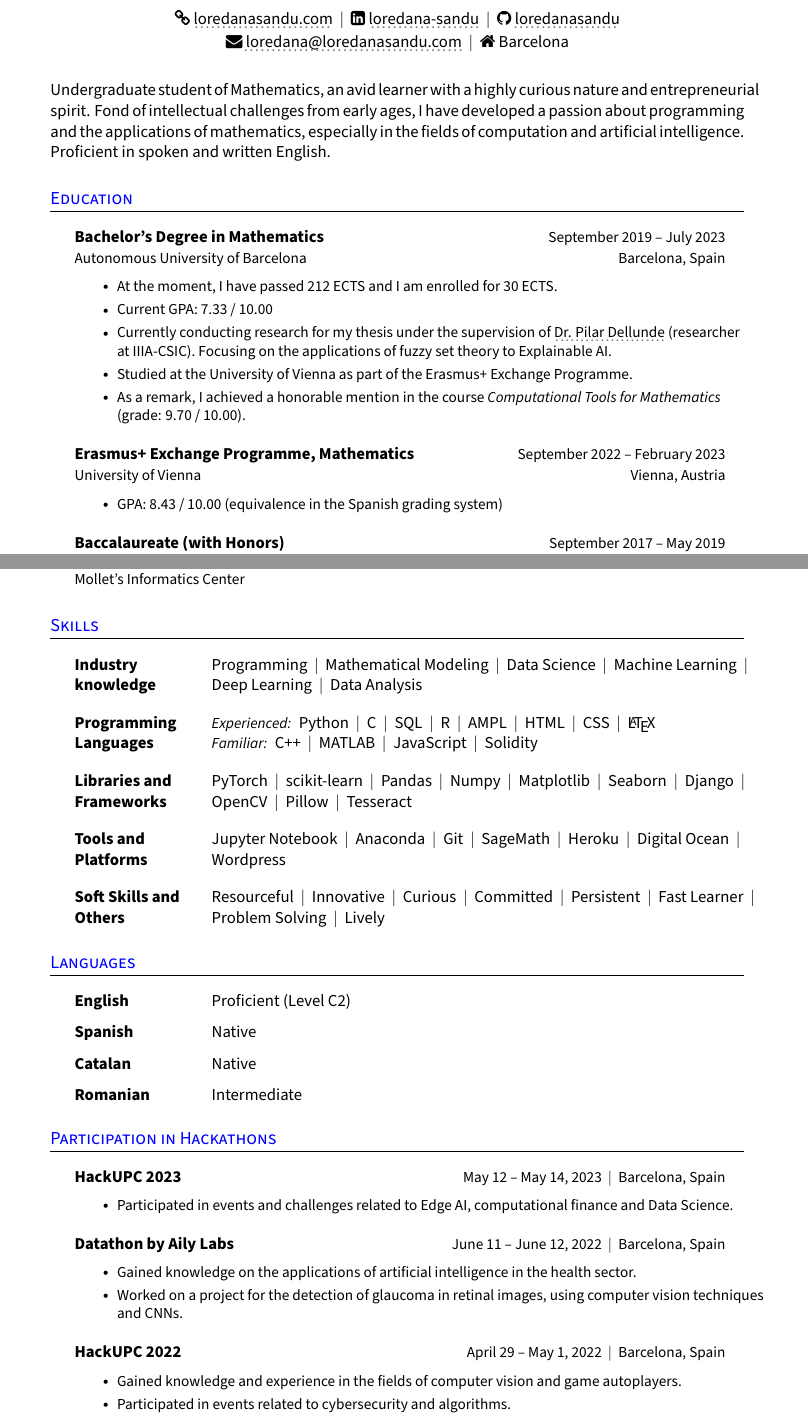
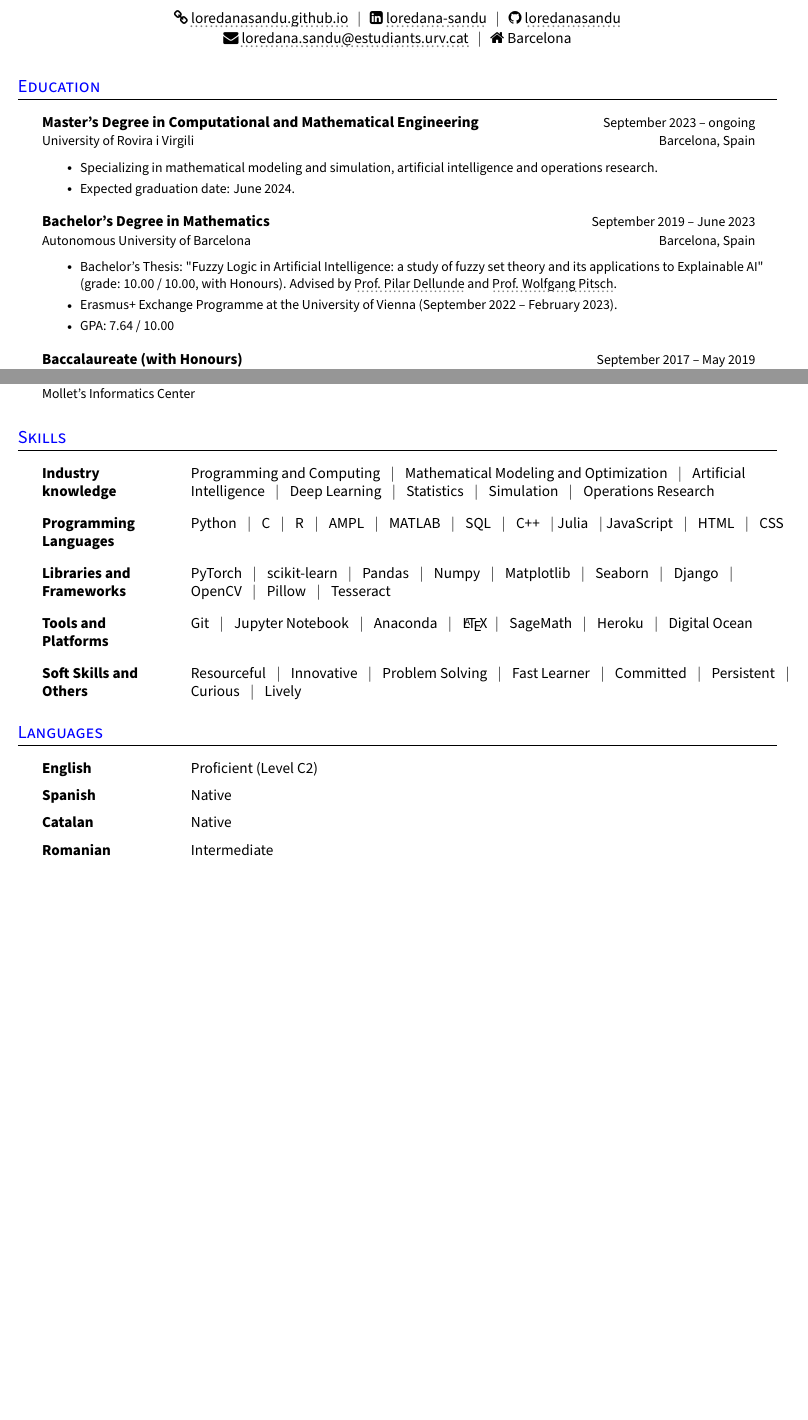
Before and after one commit to loredanasandu/cv, a LaTeX CV (loredana-sandu-cv.tex): two parts of pages 1 and 3 of 4 before the commit and two parts of pages 1 and 2 of 2 after it, joined at a grey line, cut so that both start at the same text, the shorter picture padded with empty space. Compiled offline with pdfLaTeX.

Commit message:
update cv

```diff
--- a/loredana-sandu-cv.tex
+++ b/loredana-sandu-cv.tex
@@ -7,7 +7,7 @@
 
 
 %------------PACKAGES----------------
-\documentclass[a4paper,11pt]{article}
+\documentclass[a4paper,10pt]{article}
 
 \usepackage{verbatim} % reimplements the "verbatim" and "verbatim*" environments
 
@@ -83,7 +83,7 @@
 % oddsidemargin and evensidemargin both refer to the left margin
 % right margin is indirectly set using oddsidemargin
 \usepackage{geometry}
-\geometry{left=2.5cm, top=2cm, right=2.5cm, bottom=2cm, footskip=.5cm}
+\geometry{left=1.75cm, top=1.5cm, right=1.75cm, bottom=1.5cm, footskip=.5cm}
 
 \raggedbottom{} % makes all pages the height of current page, no extra vertical space added
 \raggedright{} % makes all pages the width of current page, no extra horizontal space added
@@ -198,46 +198,46 @@
 %-----------CONTACT DETAILS------------------
 \begin{center}
     {\Huge Loredana Sandu \vspace{2pt}} \\[1.25pc]
-    \href{https://loredanasandu.com}{\faLink \ \graydotuline{loredanasandu.com}} \ $|$ \ % row = 2, col = 1
-    \href{https://www.linkedin.com/in/loredana-sandu/}{\faLinkedinSquare \ \graydotuline{loredana-sandu}} \ $|$ \ % row = 2, col = 1
+    \href{https://loredanasandu.github.io/}{\faLink \ \graydotuline{loredanasandu.github.io}} \, $|$ \, % row = 2, col = 1
+    \href{https://www.linkedin.com/in/loredana-sandu/}{\faLinkedinSquare \ \graydotuline{loredana-sandu}} \, $|$ \, % row = 2, col = 1
     \href{https://www.github.com/loredanasandu}{\faGithub \ \graydotuline{loredanasandu}} \\[0.1pc] % row = 2, col = 1
-    \href{mailto:loredana@loredanasandu.com}{\faEnvelope \ \graydotuline{loredana@loredanasandu.com}} \ $|$ \ % row = 2, col = 1
-    %\href{mailto:sandu.loredana@outlook.com}{\faEnvelope \ \graydotuline{sandu.loredana@outlook.com}} \ $|$ \ % row = 2, col = 1
+    \href{mailto:loredana.sandu@estudiants.urv.cat}{\faEnvelope \ \graydotuline{loredana.sandu@estudiants.urv.cat}} \, $|$ \, % row = 2, col = 1
+    %\href{mailto:sandu.loredana@outlook.com}{\faEnvelope \, \graydotuline{sandu.loredana@outlook.com}} \, $|$ \, % row = 2, col = 1
     \faHome \ Barcelona \\[1.5pc] % row = 2, col = 1
 \end{center}
 %-------------------------------------------
 
-%-----------------DESCRIPTION-------------------
-\begin{justify}
-    Undergraduate student of Mathematics, an avid learner with a highly curious nature and entrepreneurial spirit. Fond of intellectual challenges from early ages, I have developed a passion about programming and the applications of mathematics, especially in the fields of computation and artificial intelligence. Proficient in spoken and written English.
-\end{justify}
+% %-----------------DESCRIPTION-------------------
+% \begin{justify}
+%     %%%Graduate student of Computational Engineering and Mathematics, focusing on Artificial Intelligence and Operations Research. An avid learner with a highly curious nature and entrepreneurial spirit. Fond of intellectual challenges from early ages, I have developed a passion about programming and the applications of mathematics, especially in the fields of computation and artificial intelligence. Proficient in spoken and written English.
+% \end{justify}
+%%%todo
 
 %-----------------------------------------------
 
 
 %-----------EDUCATION-------------------------
 \section{Education}
+  \resumeHeadingListStart{}
+  \resumeQuadHeading{Master's Degree in Computational and Mathematical Engineering}{September 2023 – ongoing}
+  {University of Rovira i Virgili}{Barcelona, Spain}
+  \begin{itemize}[leftmargin=3em, itemsep=0.1em, topsep=2pt]
+      \item \small Specializing in mathematical modeling and simulation, artificial intelligence and operations research.
+      \item \small Expected graduation date: June 2024.
+  \end{itemize}
+  \resumeHeadingListEnd{}
+
     \resumeHeadingListStart{}
-      \resumeQuadHeading{Bachelor's Degree in Mathematics}{September 2019 – July 2023}
+      \resumeQuadHeading{Bachelor's Degree in Mathematics}{September 2019 – June 2023}
       {Autonomous University of Barcelona}{Barcelona, Spain}
       \begin{itemize}[leftmargin=3em, itemsep=0.1em, topsep=2pt]
-          \item \small At the moment, I have passed 212 ECTS and I am enrolled for 30 ECTS.
-          \item \small Current GPA: 7.33 / 10.00
-          \item \small Currently conducting research for my thesis under the supervision of \href{https://www.iiia.csic.es/es/people/person/?person_id=35}{\graydotuline{Dr. Pilar Dellunde}} (researcher at IIIA-CSIC). Focusing on the applications of fuzzy set theory to Explainable AI.
-          \item \small Studied at the University of Vienna as part of the Erasmus+ Exchange Programme.
-          \item \small As a remark, I achieved a honorable mention in the course \textit{Computational Tools for Mathematics} (grade: 9.70 / 10.00).
+          \item \small Bachelor's Thesis: "Fuzzy Logic in Artificial Intelligence: a study of fuzzy set theory and its applications to Explainable AI" (grade: 10.00 / 10.00, with Honours). Advised by  \href{https://www.iiia.csic.es/es/people/person/?person_id=35}{\graydotuline{Prof. Pilar Dellunde}} and \href{https://mat.uab.cat/~pitsch/}{\graydotuline{Prof. Wolfgang Pitsch}}.
+          \item \small Erasmus+ Exchange Programme at the University of Vienna (September 2022 – February 2023).
+          \item \small GPA: 7.64 / 10.00
       \end{itemize}
     \resumeHeadingListEnd{}
 
   \resumeHeadingListStart{}
-    \resumeQuadHeading{Erasmus+ Exchange Programme, Mathematics}{September 2022 – February 2023}
-    {University of Vienna}{Vienna, Austria}
-    \begin{itemize}[leftmargin=3em, itemsep=0.1em, topsep=2pt]
-        \item \small GPA: 8.43 / 10.00 (equivalence in the Spanish grading system)
-    \end{itemize}
-  \resumeHeadingListEnd{}
-
-  \resumeHeadingListStart{}
-    \resumeQuadHeading{Baccalaureate (with Honors)}{September 2017 – May 2019}
+    \resumeQuadHeading{Baccalaureate (with Honours)}{September 2017 – May 2019}
     {Gallecs High School}{Barcelona, Spain}
     \begin{itemize}[leftmargin=3em, itemsep=0.1em, topsep=2pt]
@@ -353,23 +331,23 @@
 %--------------SKILLS------------------------
 \section{Skills}
   \resumeHeadingListStart{}
-    \resumeSectionTypeOne{Industry knowledge}{Programming \ $|$ \ Mathematical Modeling \ $|$ \ Data Science \ $|$ \ Machine Learning \ $|$ \ Deep Learning \ $|$ \ Data Analysis}
+    \resumeSectionTypeOne{Industry knowledge}{Programming and Computing \; $|$ \; Mathematical Modeling and Optimization \; $|$ \; Artificial Intelligence \; $|$ \; Deep Learning \; $|$ \; Statistics \; $|$ \; Simulation \; $|$ \; Operations Research}
   \resumeHeadingListEnd{}
 
   \resumeHeadingListStart{}
-    \resumeSectionTypeTwo{Programming Languages}{\textit{\small Experienced:}\: Python \ $|$ \ C \ $|$ \ SQL \ $|$ \ R \ $|$ \ AMPL \ $|$ \ HTML \ $|$ \ CSS \ $|$ \ \LaTeX}{\textit{\small Familiar:}\:  C++ \ $|$ \ MATLAB \ $|$ \ JavaScript \ $|$ \ Solidity}
+    \resumeSectionTypeOne{Programming Languages}{Python \; $|$ \; C \; $|$ \; R \; $|$ \; AMPL \; $|$ \; MATLAB \; $|$ \; SQL \; $|$ \; C++ \; $|$ Julia \; $|$ JavaScript \; $|$ \; HTML \; $|$ \; CSS}
   \resumeHeadingListEnd{}
 
   \resumeHeadingListStart{}
-    \resumeSectionTypeOne{Libraries and Frameworks}{PyTorch \ $|$ \ scikit-learn \ $|$ \ Pandas \ $|$ \ Numpy \ $|$ \ Matplotlib \ $|$ \ Seaborn \ $|$ \ Django \ $|$ \ OpenCV \ $|$ \ Pillow \ $|$ \ Tesseract}
+    \resumeSectionTypeOne{Libraries and Frameworks}{PyTorch \; $|$ \; scikit-learn \; $|$ \; Pandas \; $|$ \; Numpy \; $|$ \; Matplotlib \; $|$ \; Seaborn \; $|$ \; Django \; $|$ \; OpenCV \; $|$ \; Pillow \; $|$ \; Tesseract}
   \resumeHeadingListEnd{}
 
   \resumeHeadingListStart{}
-    \resumeSectionTypeOne{Tools and Platforms}{Jupyter Notebook \ $|$ \ Anaconda \ $|$ \ Git \ $|$ \ SageMath \ $|$ \ Heroku \ $|$ \ Digital Ocean \ $|$ \ Wordpress}
+    \resumeSectionTypeOne{Tools and Platforms}{Git \; $|$ \; Jupyter Notebook \; $|$ \; Anaconda \; $|$ \; \LaTeX \; $|$ \; SageMath \; $|$ \; Heroku \; $|$ \; Digital Ocean}
   \resumeHeadingListEnd{}
 
   \resumeHeadingListStart{}
-    \resumeSectionTypeOne{Soft Skills and Others}{Resourceful \ $|$ \ Innovative \ $|$ \ Curious \ $|$ \ Committed \ $|$ \ Persistent \ $|$ \ Fast Learner \ $|$ \ Problem Solving \ $|$ \ Lively }
+    \resumeSectionTypeOne{Soft Skills and Others}{Resourceful \; $|$ \; Innovative \; $|$ \; Problem Solving \; $|$ \; Fast Learner \; $|$ \; Committed \; $|$ \; Persistent \; $|$ \; Curious \; $|$ \; Lively }
   \resumeHeadingListEnd{}
 %--------------------------------------------
 
@@ -383,30 +361,30 @@
   \resumeHeadingListEnd{}
 %--------------------------------------------
 
-%--------------PARTICIPATION IN HACKATHONS----------------
-\section{Participation in Hackathons}
-  \resumeHeadingListStart{}
-    \resumeTrioHeading{HackUPC 2023}{}{May 12 – May 14, 2023 \ $|$ \ Barcelona, Spain}
-    \begin{itemize}[leftmargin=3em, itemsep=0.1em, topsep=2pt]
-      \item \small Participated in events and challenges related to Edge AI, computational finance and Data Science.
-    \end{itemize}
-  \resumeHeadingListEnd{}
+% %--------------PARTICIPATION IN HACKATHONS----------------
+% \section{Participation in Hackathons}
+%   \resumeHeadingListStart{}
+%     \resumeTrioHeading{HackUPC 2023}{}{May 12 – May 14, 2023 \ $|$ \ Barcelona, Spain}
+%     \begin{itemize}[leftmargin=3em, itemsep=0.1em, topsep=2pt]
+%       \item \small Participated in events and challenges related to Edge AI, computational finance and Data Science.
+%     \end{itemize}
+%   \resumeHeadingListEnd{}
 
-  \resumeHeadingListStart{}
-    \resumeTrioHeading{Datathon by Aily Labs}{}{June 11 – June 12, 2022 \ $|$ \ Barcelona, Spain}
-      \begin{itemize}[leftmargin=3em, itemsep=0.1em, topsep=2pt]
-        \item \small Gained knowledge on the applications of artificial intelligence in the health sector.
-        \item \small Worked on a project for the detection of glaucoma in retinal images, using computer vision techniques and CNNs.
-      \end{itemize}
-  \resumeHeadingListEnd{}
+%   \resumeHeadingListStart{}
+%     \resumeTrioHeading{Datathon by Aily Labs}{}{June 11 – June 12, 2022 \ $|$ \ Barcelona, Spain}
+%       \begin{itemize}[leftmargin=3em, itemsep=0.1em, topsep=2pt]
+%         \item \small Gained knowledge on the applications of artificial intelligence in the health sector.
+%         \item \small Worked on a project for the detection of glaucoma in retinal images, using computer vision techniques and CNNs.
+%       \end{itemize}
+%   \resumeHeadingListEnd{}
 
-  \resumeHeadingListStart{}
-    \resumeTrioHeading{HackUPC 2022}{}{April 29 – May 1, 2022 \ $|$ \ Barcelona, Spain}
-    \begin{itemize}[leftmargin=3em, itemsep=0.1em, topsep=2pt]
-      \item \small Gained knowledge and experience in the fields of computer vision and game autoplayers.
-      \item \small Participated in events related to cybersecurity and algorithms.
-    \end{itemize}
-  \resumeHeadingListEnd{}
+%   \resumeHeadingListStart{}
+%     \resumeTrioHeading{HackUPC 2022}{}{April 29 – May 1, 2022 \ $|$ \ Barcelona, Spain}
+%     \begin{itemize}[leftmargin=3em, itemsep=0.1em, topsep=2pt]
+%       \item \small Gained knowledge and experience in the fields of computer vision and game autoplayers.
+%       \item \small Participated in events related to cybersecurity and algorithms.
+%     \end{itemize}
+%   \resumeHeadingListEnd{}
 
 %--------------------------------------------
 
```
Also changed, not shown: loredana-sandu-cv.pdf, loredana-sandu-cv.tex (65 more changed lines).
